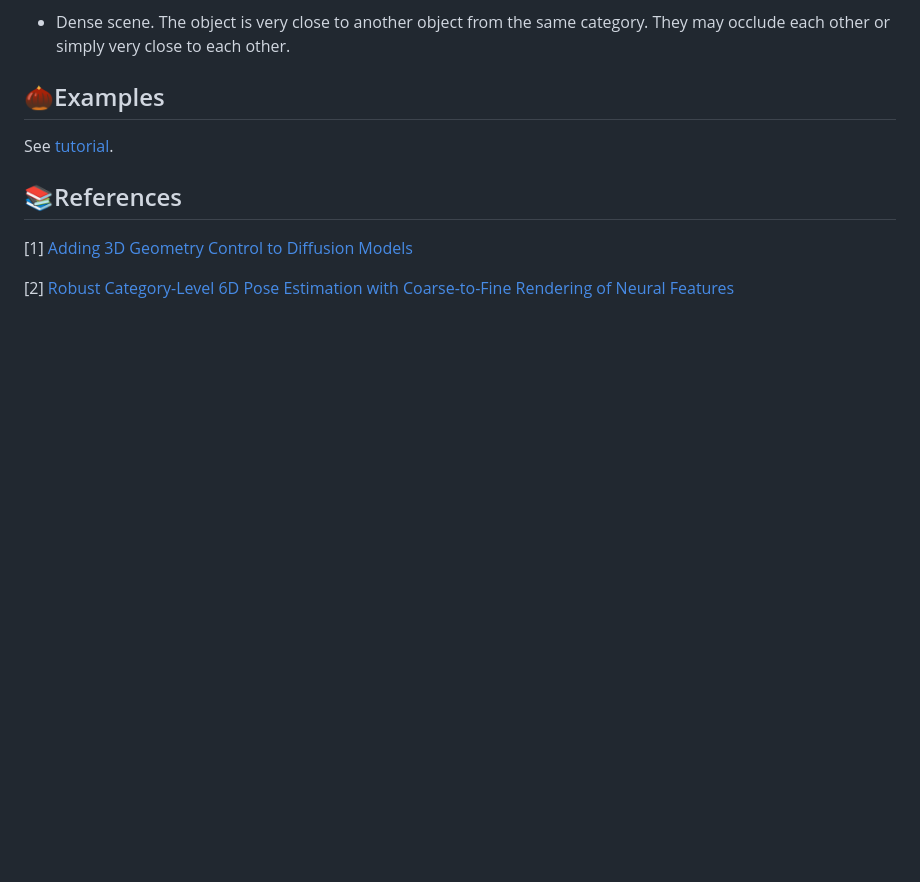
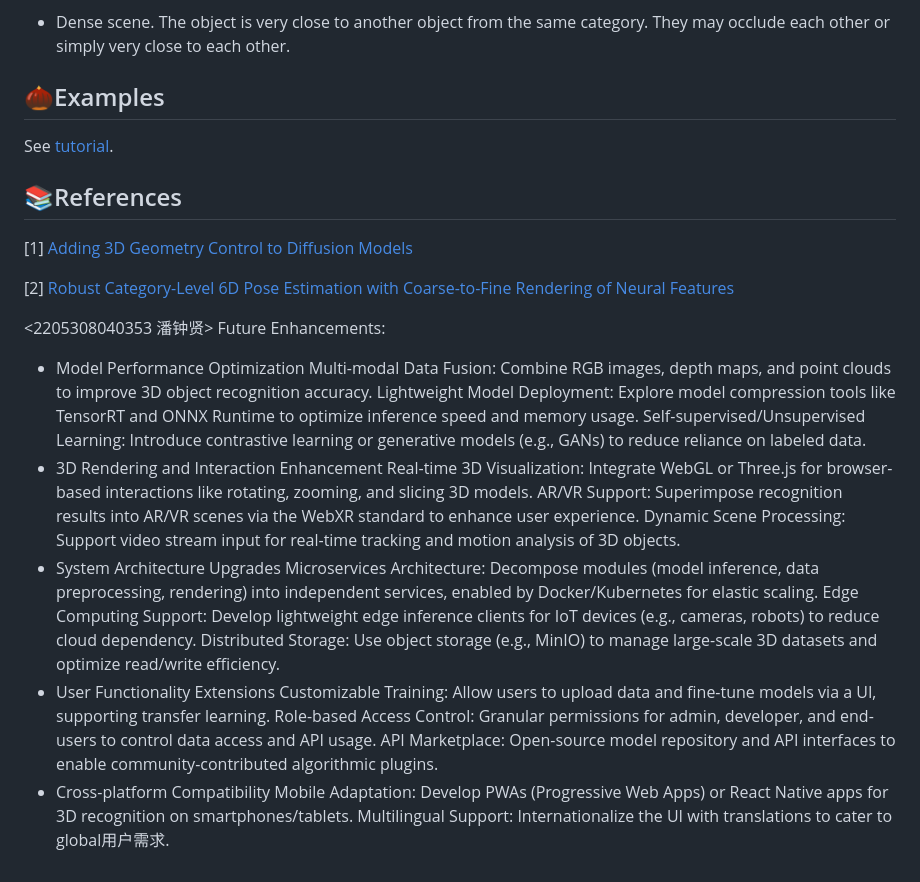
Before and after one commit to Lemon-mlc/ImageNet3D-Flask-app, a Markdown page: README.md, the part around the change. GitHub-like rendering; blank space fills up the shorter version.

```diff
--- a/README.md
+++ b/README.md
@@ -106,3 +106,26 @@ See [tutorial](https://drive.google.com/file/d/1BiQ4CoYbhABI5S2oC0M7IGqqvUmosnmu
 [2] [Robust Category-Level 6D Pose Estimation with Coarse-to-Fine Rendering of Neural Features](https://arxiv.org/abs/2209.05624)
 <br>
 <!-- by zhuang xin jian 2205308040315 -->
+
+<2205308040353 潘钟贤>
+Future Enhancements:
+
+- Model Performance Optimization
+Multi-modal Data Fusion: Combine RGB images, depth maps, and point clouds to improve 3D object recognition accuracy.
+Lightweight Model Deployment: Explore model compression tools like TensorRT and ONNX Runtime to optimize inference speed and memory usage.
+Self-supervised/Unsupervised Learning: Introduce contrastive learning or generative models (e.g., GANs) to reduce reliance on labeled data.
+- 3D Rendering and Interaction Enhancement
+Real-time 3D Visualization: Integrate WebGL or Three.js for browser-based interactions like rotating, zooming, and slicing 3D models.
+AR/VR Support: Superimpose recognition results into AR/VR scenes via the WebXR standard to enhance user experience.
+Dynamic Scene Processing: Support video stream input for real-time tracking and motion analysis of 3D objects.
+- System Architecture Upgrades
+Microservices Architecture: Decompose modules (model inference, data preprocessing, rendering) into independent services, enabled by Docker/Kubernetes for elastic scaling.
+Edge Computing Support: Develop lightweight edge inference clients for IoT devices (e.g., cameras, robots) to reduce cloud dependency.
+Distributed Storage: Use object storage (e.g., MinIO) to manage large-scale 3D datasets and optimize read/write efficiency.
+- User Functionality Extensions
+Customizable Training: Allow users to upload data and fine-tune models via a UI, supporting transfer learning.
+Role-based Access Control: Granular permissions for admin, developer, and end-users to control data access and API usage.
+API Marketplace: Open-source model repository and API interfaces to enable community-contributed algorithmic plugins.
+- Cross-platform Compatibility
+Mobile Adaptation: Develop PWAs (Progressive Web Apps) or React Native apps for 3D recognition on smartphones/tablets.
+Multilingual Support: Internationalize the UI with translations to cater to global用户需求.
```
Also changed, not shown: README.zh.md (+22 -0 lines).
